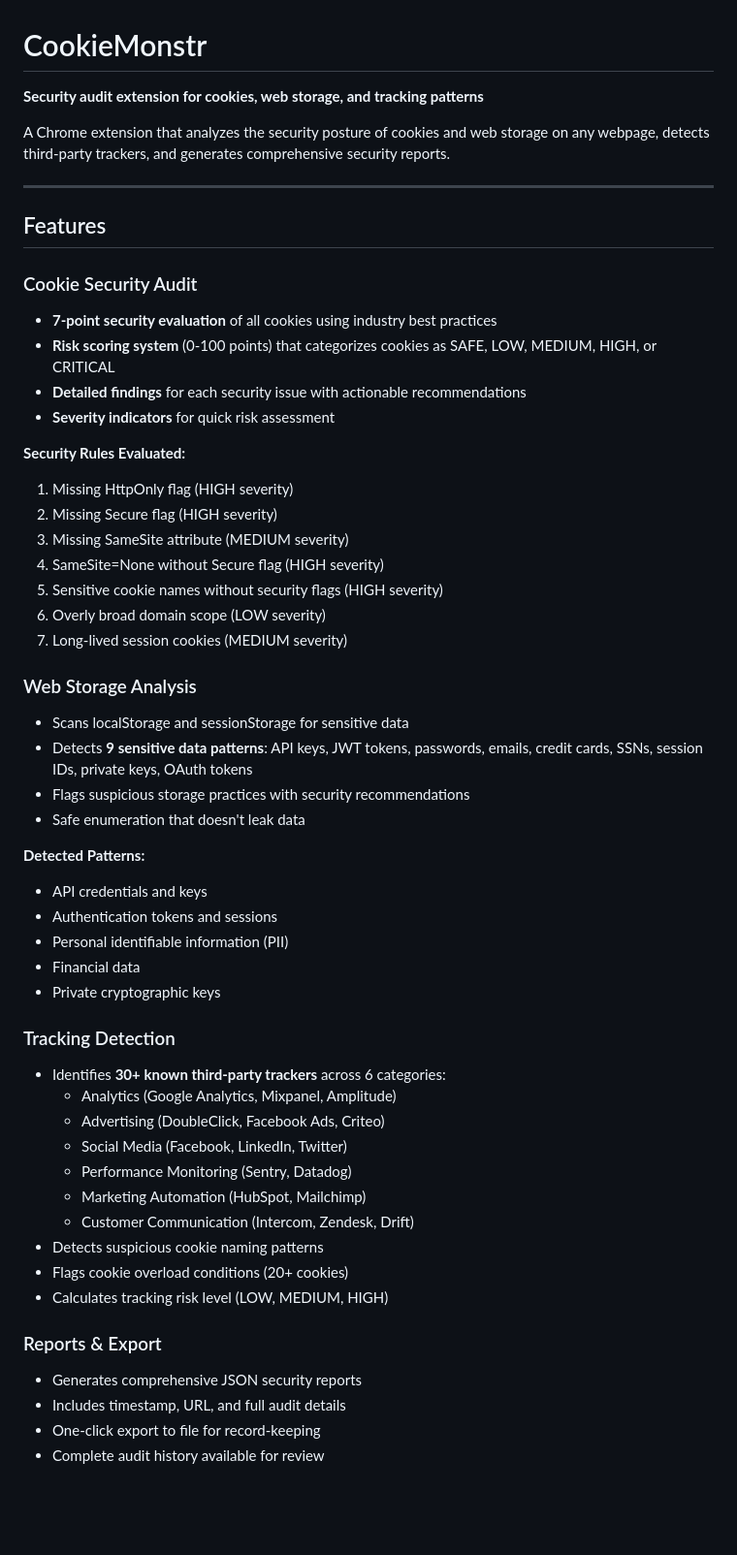
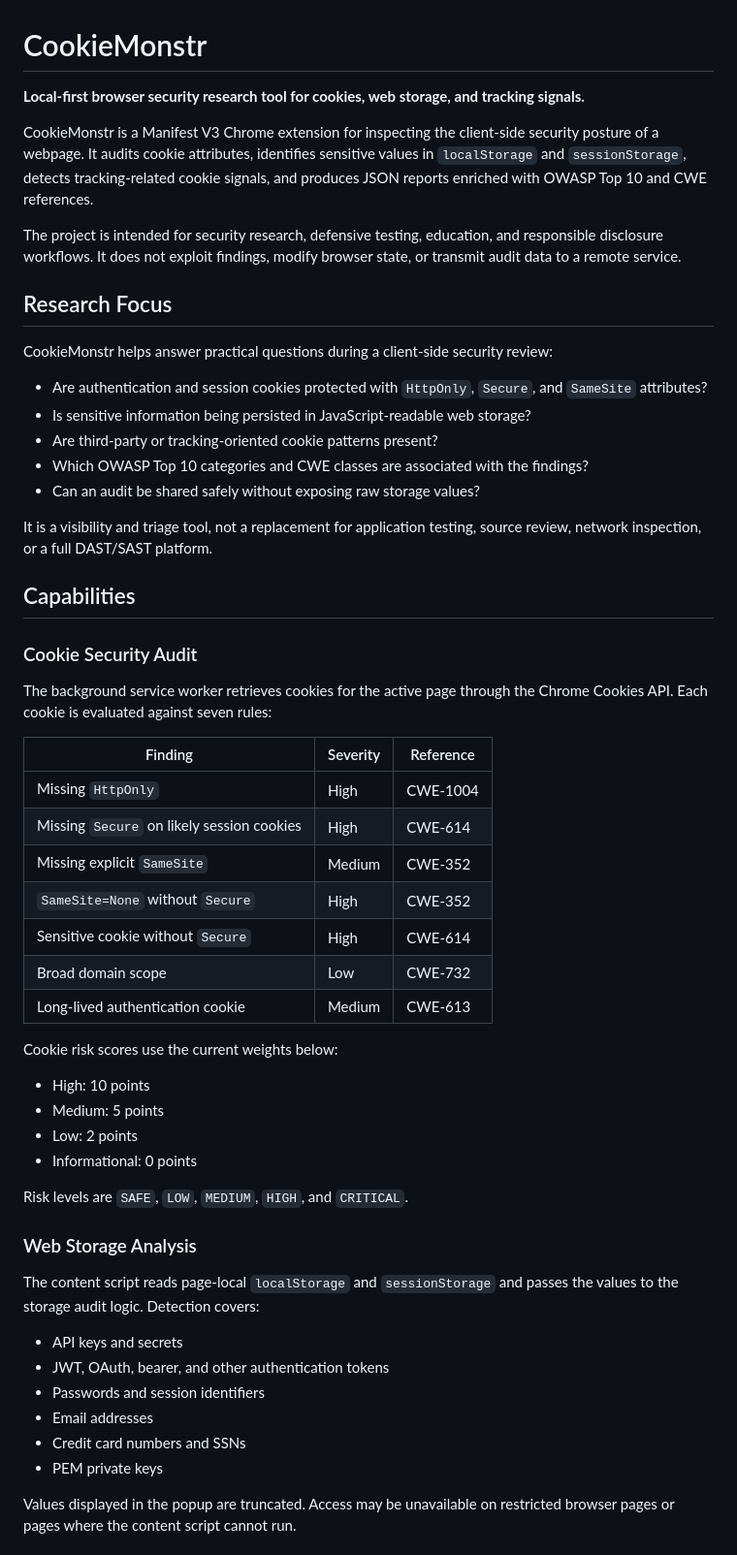
Before and after one commit to urvija-kapila/CookieMonstr, a Markdown page: README.md, the part around one of its changes. Shown at 97% size. Drawn GitHub-style; blank space fills up the shorter version.

Commit message:
docs: updated README for security research workflow

```diff
--- a/README.md
+++ b/README.md
@@ -1,56 +1,58 @@
 # CookieMonstr
 
-**Security audit extension for cookies, web storage, and tracking patterns**
+**Local-first browser security research tool for cookies, web storage, and tracking signals.**
 
-A Chrome extension that analyzes the security posture of cookies and web storage on any webpage, detects third-party trackers, and generates comprehensive security reports.
+CookieMonstr is a Manifest V3 Chrome extension for inspecting the client-side security posture of a webpage. It audits cookie attributes, identifies sensitive values in `localStorage` and `sessionStorage`, detects tracking-related cookie signals, and produces JSON reports enriched with OWASP Top 10 and CWE references.
 
----
+The project is intended for security research, defensive testing, education, and responsible disclosure workflows. It does not exploit findings, modify browser state, or transmit audit data to a remote service.
 
-## Features
+## Research Focus
+
+CookieMonstr helps answer practical questions during a client-side security review:
+
+- Are authentication and session cookies protected with `HttpOnly`, `Secure`, and `SameSite` attributes?
+- Is sensitive information being persisted in JavaScript-readable web storage?
+- Are third-party or tracking-oriented cookie patterns present?
+- Which OWASP Top 10 categories and CWE classes are associated with the findings?
+- Can an audit be shared safely without exposing raw storage values?
+
+It is a visibility and triage tool, not a replacement for application testing, source review, network inspection, or a full DAST/SAST platform.
+
+## Capabilities
 
 ### Cookie Security Audit
-- **7-point security evaluation** of all cookies using industry best practices
-- **Risk scoring system** (0-100 points) that categorizes cookies as SAFE, LOW, MEDIUM, HIGH, or CRITICAL
-- **Detailed findings** for each security issue with actionable recommendations
-- **Severity indicators** for quick risk assessment
 
-**Security Rules Evaluated:**
-1. Missing HttpOnly flag (HIGH severity)
-2. Missing Secure flag (HIGH severity)
-3. Missing SameSite attribute (MEDIUM severity)
-4. SameSite=None without Secure flag (HIGH severity)
-5. Sensitive cookie names without security flags (HIGH severity)
-6. Overly broad domain scope (LOW severity)
-7. Long-lived session cookies (MEDIUM severity)
+The background service worker retrieves cookies for the active page through the Chrome Cookies API. Each cookie is evaluated against seven rules:
+
+| Finding | Severity | Reference |
+| --- | --- | --- |
+| Missing `HttpOnly` | High | CWE-1004 |
+| Missing `Secure` on likely session cookies | High | CWE-614 |
+| Missing explicit `SameSite` | Medium | CWE-352 |
+| `SameSite=None` without `Secure` | High | CWE-352 |
+| Sensitive cookie without `Secure` | High | CWE-614 |
+| Broad domain scope | Low | CWE-732 |
+| Long-lived authentication cookie | Medium | CWE-613 |
+
+Cookie risk scores use the current weights below:
+
+- High: 10 points
+- Medium: 5 points
+- Low: 2 points
+- Informational: 0 points
+
+Risk levels are `SAFE`, `LOW`, `MEDIUM`, `HIGH`, and `CRITICAL`.
 
 ### Web Storage Analysis
-- Scans localStorage and sessionStorage for sensitive data
-- Detects **9 sensitive data patterns**: API keys, JWT tokens, passwords, emails, credit cards, SSNs, session IDs, private keys, OAuth tokens
-- Flags suspicious storage practices with security recommendations
-- Safe enumeration that doesn't leak data
 
-**Detected Patterns:**
-- API credentials and keys
-- Authentication tokens and sessions
-- Personal identifiable information (PII)
-- Financial data
-- Private cryptographic keys
+The content script reads page-local `localStorage` and `sessionStorage` and passes the values to the storage audit logic. Detection covers:
 
-### Tracking Detection
-- Identifies **30+ known third-party trackers** across 6 categories:
-  - Analytics (Google Analytics, Mixpanel, Amplitude)
-  - Advertising (DoubleClick, Facebook Ads, Criteo)
-  - Social Media (Facebook, LinkedIn, Twitter)
-  - Performance Monitoring (Sentry, Datadog)
-  - Marketing Automation (HubSpot, Mailchimp)
-  - Customer Communication (Intercom, Zendesk, Drift)
-- Detects suspicious cookie naming patterns
-- Flags cookie overload conditions (20+ cookies)
-- Calculates tracking risk level (LOW, MEDIUM, HIGH)
+- API keys and secrets
+- JWT, OAuth, bearer, and other authentication tokens
+- Passwords and session identifiers
+- Email addresses
+- Credit card numbers and SSNs
+- PEM private keys
 
-### Reports & Export
-- Generates comprehensive JSON security reports
-- Includes timestamp, URL, and full audit details
-- One-click export to file for record-keeping
-- Complete audit history available for review
+Values displayed in the popup are truncated. Access may be unavailable on restricted browser pages or pages where the content script cannot run.
 
```
Also changed, not shown: other parts of README.md (+152 -181 lines).
